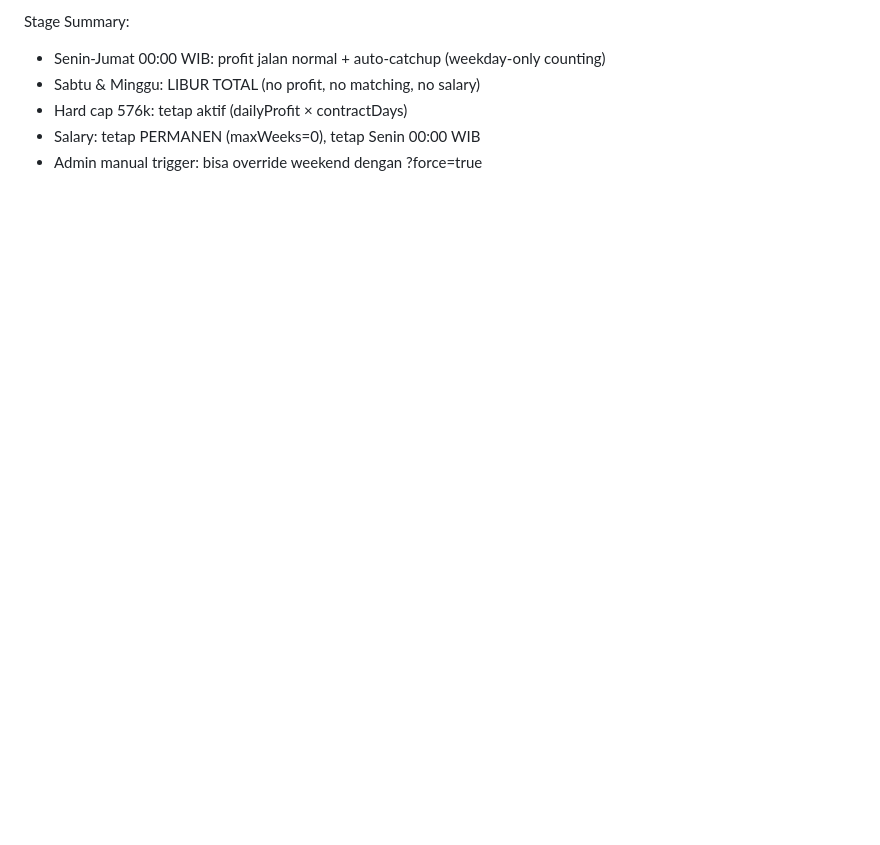
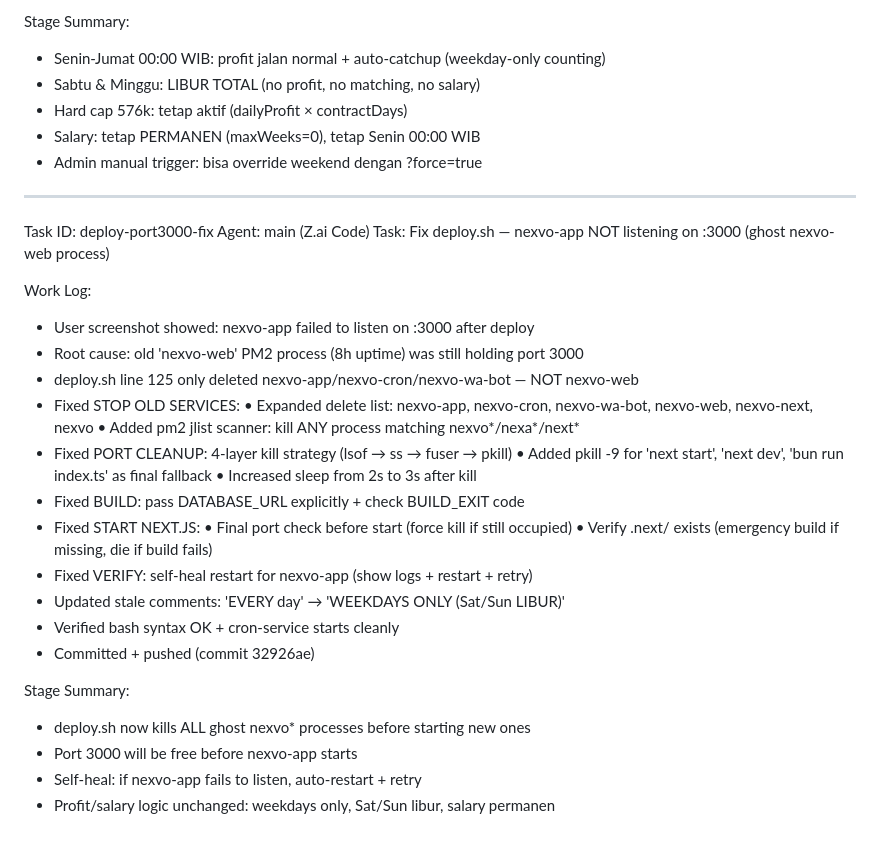
Before and after one commit to ucpai-store/nexvoid, a Markdown page: worklog.md, the part around the change. Drawn GitHub-style; blank space fills up the shorter version.

Commit message:
fdbd37fd-7054-412f-a3bf-5264d5fb8d29

```diff
--- a/worklog.md
+++ b/worklog.md
@@ -2596,3 +2596,33 @@ Stage Summary:
 - Hard cap 576k: tetap aktif (dailyProfit × contractDays)
 - Salary: tetap PERMANEN (maxWeeks=0), tetap Senin 00:00 WIB
 - Admin manual trigger: bisa override weekend dengan ?force=true
+
+---
+Task ID: deploy-port3000-fix
+Agent: main (Z.ai Code)
+Task: Fix deploy.sh — nexvo-app NOT listening on :3000 (ghost nexvo-web process)
+
+Work Log:
+- User screenshot showed: nexvo-app failed to listen on :3000 after deploy
+- Root cause: old 'nexvo-web' PM2 process (8h uptime) was still holding port 3000
+- deploy.sh line 125 only deleted nexvo-app/nexvo-cron/nexvo-wa-bot — NOT nexvo-web
+- Fixed STOP OLD SERVICES:
+  • Expanded delete list: nexvo-app, nexvo-cron, nexvo-wa-bot, nexvo-web, nexvo-next, nexvo
+  • Added pm2 jlist scanner: kill ANY process matching nexvo*/nexa*/next*
+- Fixed PORT CLEANUP: 4-layer kill strategy (lsof → ss → fuser → pkill)
+  • Added pkill -9 for 'next start', 'next dev', 'bun run index.ts' as final fallback
+  • Increased sleep from 2s to 3s after kill
+- Fixed BUILD: pass DATABASE_URL explicitly + check BUILD_EXIT code
+- Fixed START NEXT.JS:
+  • Final port check before start (force kill if still occupied)
+  • Verify .next/ exists (emergency build if missing, die if build fails)
+- Fixed VERIFY: self-heal restart for nexvo-app (show logs + restart + retry)
+- Updated stale comments: 'EVERY day' → 'WEEKDAYS ONLY (Sat/Sun LIBUR)'
+- Verified bash syntax OK + cron-service starts cleanly
+- Committed + pushed (commit 32926ae)
+
+Stage Summary:
+- deploy.sh now kills ALL ghost nexvo* processes before starting new ones
+- Port 3000 will be free before nexvo-app starts
+- Self-heal: if nexvo-app fails to listen, auto-restart + retry
+- Profit/salary logic unchanged: weekdays only, Sat/Sun libur, salary permanen
```
